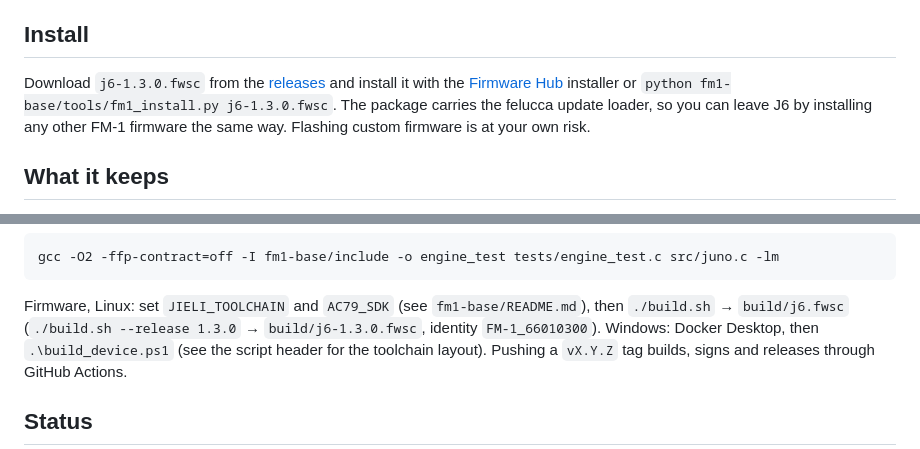
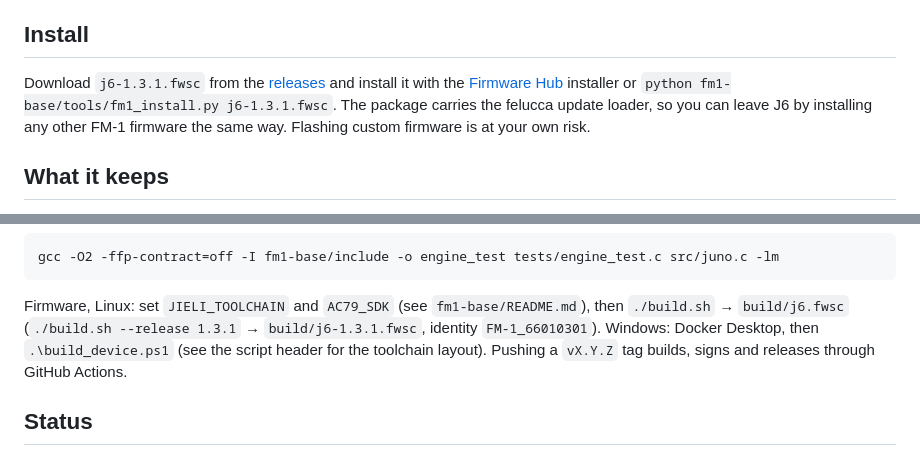
Before and after one commit to JackieAlacrity2373/fm1-j6, a Markdown page: README.md, 2 parts joined by grey strips. Drawn GitHub-style.

````diff
--- a/README.md
+++ b/README.md
@@ -56,8 +56,8 @@ with class-compliant USB-MIDI, for example [S1Vave](https://github.com/AndrewGG8
 - Host mode is new and has had limited testing on real hardware.
 
 ## Install
-Download `j6-1.3.0.fwsc` from the [releases](../../releases) and install it with the
-[Firmware Hub](https://thefirmwarehub.com) installer or `python fm1-base/tools/fm1_install.py j6-1.3.0.fwsc`.
+Download `j6-1.3.1.fwsc` from the [releases](../../releases) and install it with the
+[Firmware Hub](https://thefirmwarehub.com) installer or `python fm1-base/tools/fm1_install.py j6-1.3.1.fwsc`.
 The package carries the felucca update loader, so you can leave J6 by installing any other FM-1 firmware the same way.
 Flashing custom firmware is at your own risk.
 
@@ -79,7 +79,7 @@ gcc -O2 -ffp-contract=off -I fm1-base/include -o engine_test tests/engine_test.c
 ```
 
 Firmware, Linux: set `JIELI_TOOLCHAIN` and `AC79_SDK` (see `fm1-base/README.md`), then `./build.sh` → `build/j6.fwsc`
-(`./build.sh --release 1.3.0` → `build/j6-1.3.0.fwsc`, identity `FM-1_66010300`).
+(`./build.sh --release 1.3.1` → `build/j6-1.3.1.fwsc`, identity `FM-1_66010301`).
 Windows: Docker Desktop, then `.\build_device.ps1` (see the script header for the toolchain layout).
 Pushing a `vX.Y.Z` tag builds, signs and releases through GitHub Actions.
 
````
Also changed, not shown: 1 other file.
